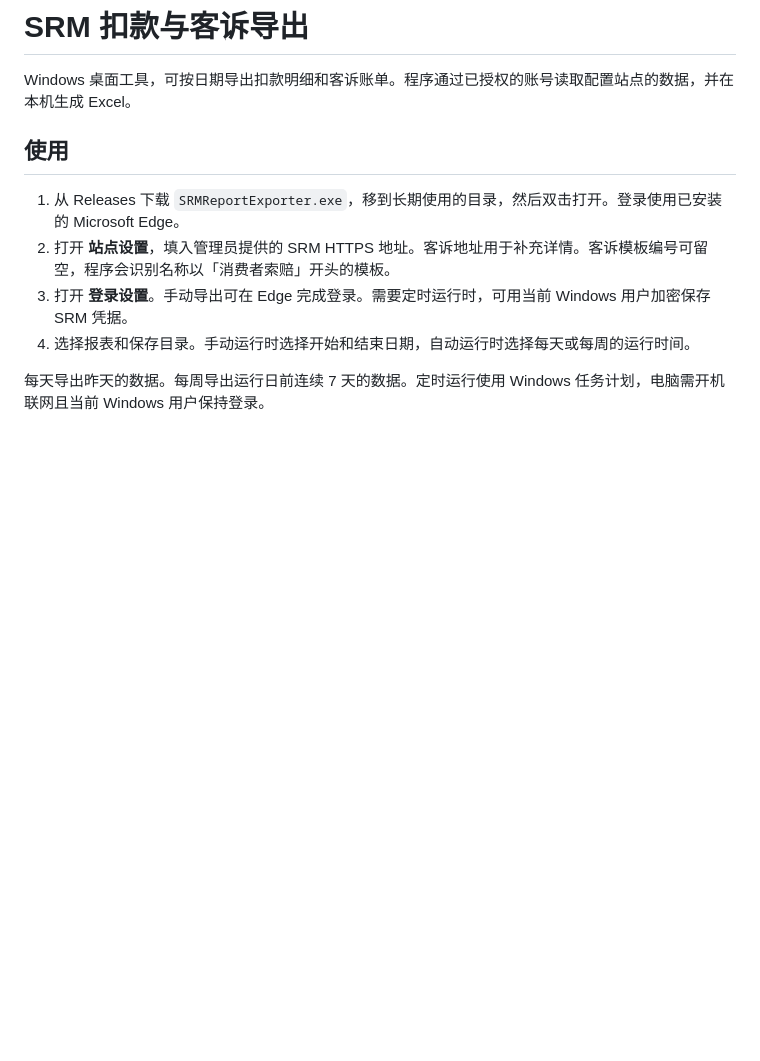
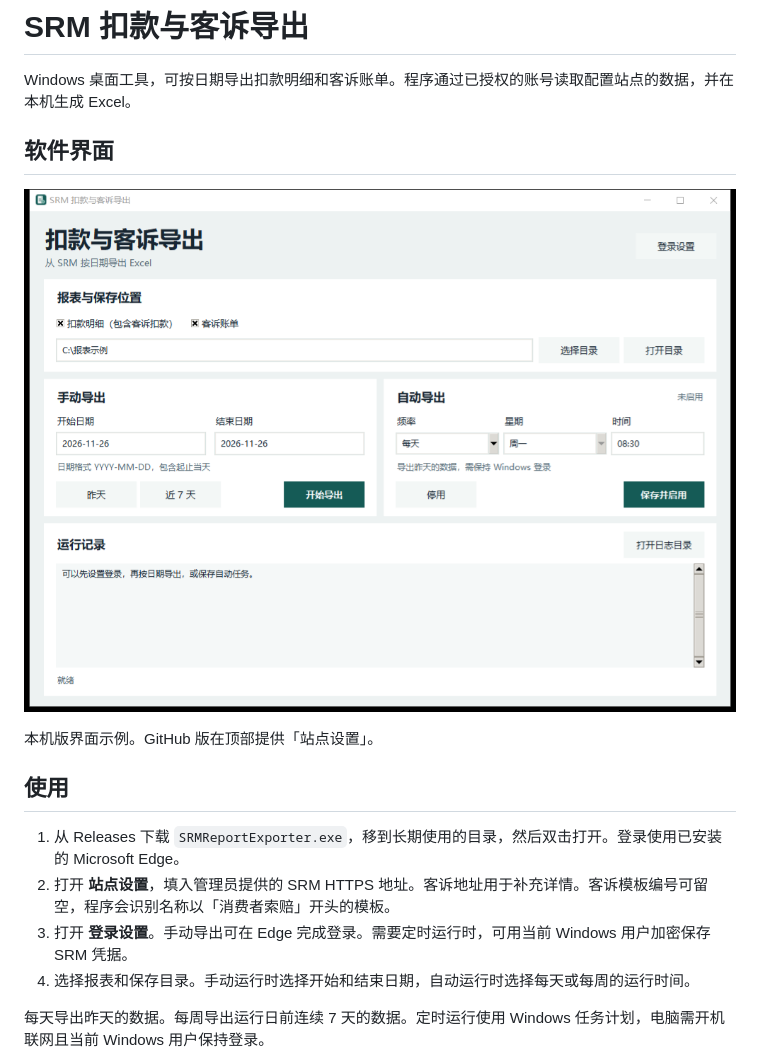
Before and after one commit to ShepiTT/srm-report-exporter, a Markdown page: README.md, the part around the change. Rendered like a GitHub page; pictures changed too: docs/screenshot.png (added); blank space fills up the shorter version.

Commit message:
Add application screenshot to README

```diff
--- a/README.md
+++ b/README.md
@@ -1,6 +1,12 @@
 # SRM 扣款与客诉导出
 
 Windows 桌面工具，可按日期导出扣款明细和客诉账单。程序通过已授权的账号读取配置站点的数据，并在本机生成 Excel。
+
+## 软件界面
+
+![扣款与客诉导出软件界面](docs/screenshot.png)
+
+本机版界面示例。GitHub 版在顶部提供「站点设置」。
 
 ## 使用
 
```
